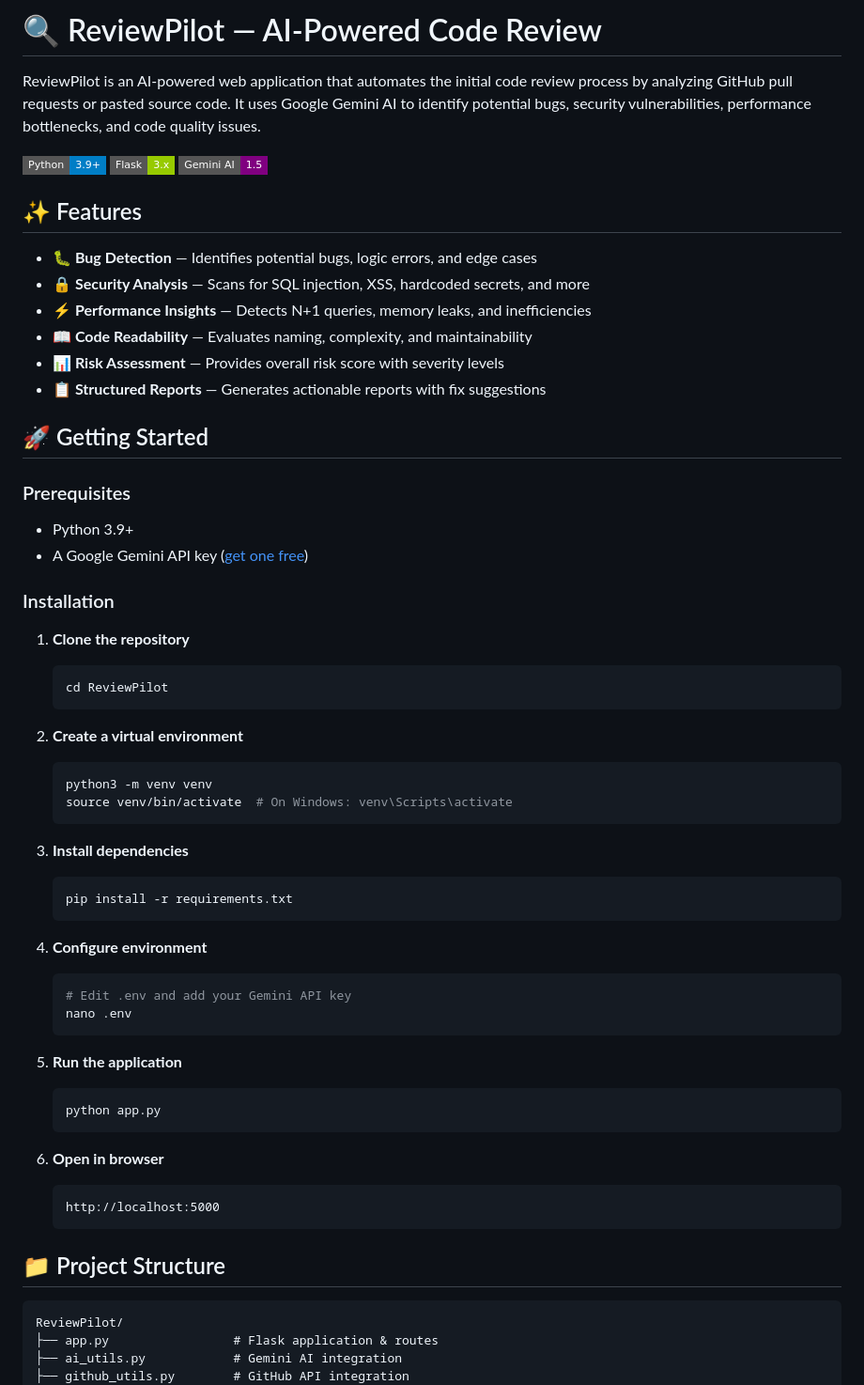
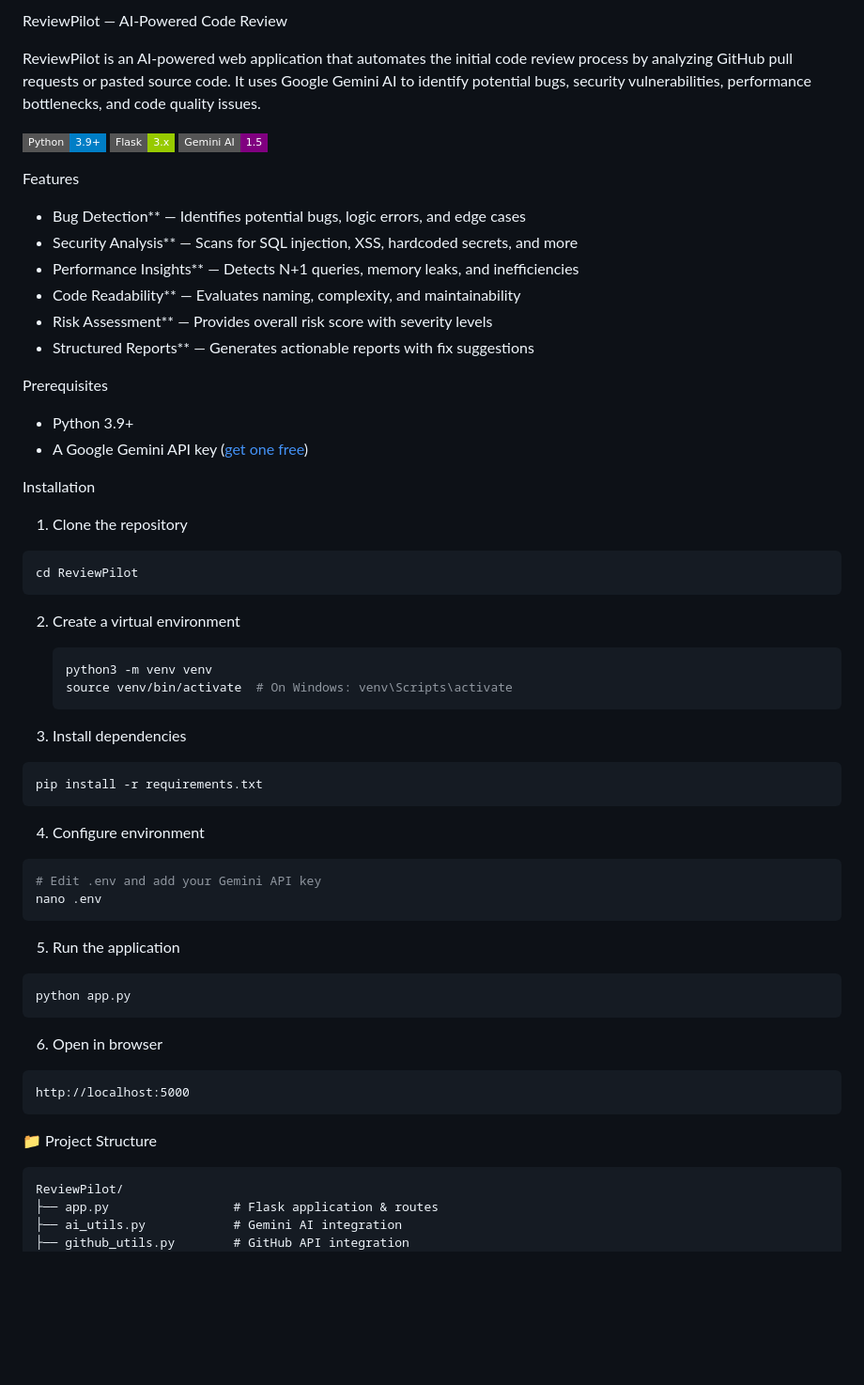
Before and after one commit to AiswaryaManoj06/ReviewPilot, a Markdown page: README.md, the part around one of its changes. Shown at 94% size. Drawn GitHub-style; badges without logos; blank space fills up the shorter version.

````diff
--- a/README.md
+++ b/README.md
@@ -1,4 +1,4 @@
-# 🔍 ReviewPilot — AI-Powered Code Review
+ ReviewPilot — AI-Powered Code Review
 
 ReviewPilot is an AI-powered web application that automates the initial code review process by analyzing GitHub pull requests or pasted source code. It uses Google Gemini AI to identify potential bugs, security vulnerabilities, performance bottlenecks, and code quality issues.
 
@@ -6,57 +6,57 @@ ReviewPilot is an AI-powered web application that automates the initial code rev
 ![Flask](https://img.shields.io/badge/Flask-3.x-green?style=flat-square&logo=flask)
 ![Gemini](https://img.shields.io/badge/Gemini_AI-1.5-purple?style=flat-square&logo=google)
 
-## ✨ Features
+Features
 
-- **🐛 Bug Detection** — Identifies potential bugs, logic errors, and edge cases
-- **🔒 Security Analysis** — Scans for SQL injection, XSS, hardcoded secrets, and more
-- **⚡ Performance Insights** — Detects N+1 queries, memory leaks, and inefficiencies
-- **📖 Code Readability** — Evaluates naming, complexity, and maintainability
-- **📊 Risk Assessment** — Provides overall risk score with severity levels
-- **📋 Structured Reports** — Generates actionable reports with fix suggestions
+-  Bug Detection** — Identifies potential bugs, logic errors, and edge cases
+-  Security Analysis** — Scans for SQL injection, XSS, hardcoded secrets, and more
+-  Performance Insights** — Detects N+1 queries, memory leaks, and inefficiencies
+-  Code Readability** — Evaluates naming, complexity, and maintainability
+-  Risk Assessment** — Provides overall risk score with severity levels
+-  Structured Reports** — Generates actionable reports with fix suggestions
 
-## 🚀 Getting Started
 
-### Prerequisites
+
+ Prerequisites
 
 - Python 3.9+
 - A Google Gemini API key ([get one free](https://aistudio.google.com/apikey))
 
-### Installation
+ Installation
 
-1. **Clone the repository**
+1.  Clone the repository
    ```bash
    cd ReviewPilot
    ```
 
-2. **Create a virtual environment**
+2. Create a virtual environment
    ```bash
    python3 -m venv venv
    source venv/bin/activate  # On Windows: venv\Scripts\activate
    ```
 
-3. **Install dependencies**
+3.  Install dependencies
    ```bash
    pip install -r requirements.txt
    ```
 
-4. **Configure environment**
+4.  Configure environment
    ```bash
    # Edit .env and add your Gemini API key
    nano .env
    ```
 
-5. **Run the application**
+5.   Run the application
    ```bash
    python app.py
    ```
 
-6. **Open in browser**
+6.   Open in browser
    ```
    http://localhost:5000
    ```
 
-## 📁 Project Structure
+  📁 Project Structure
 
 ```
 ReviewPilot/
````
Also changed, not shown: other parts of README.md (+5 -5 lines).
